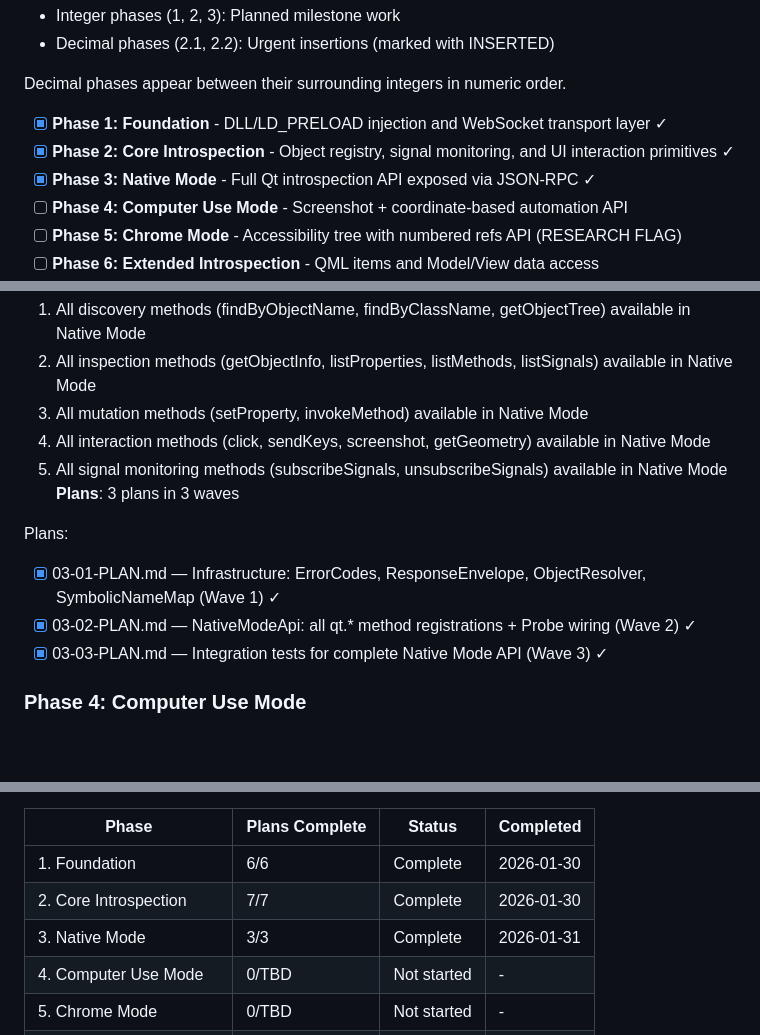
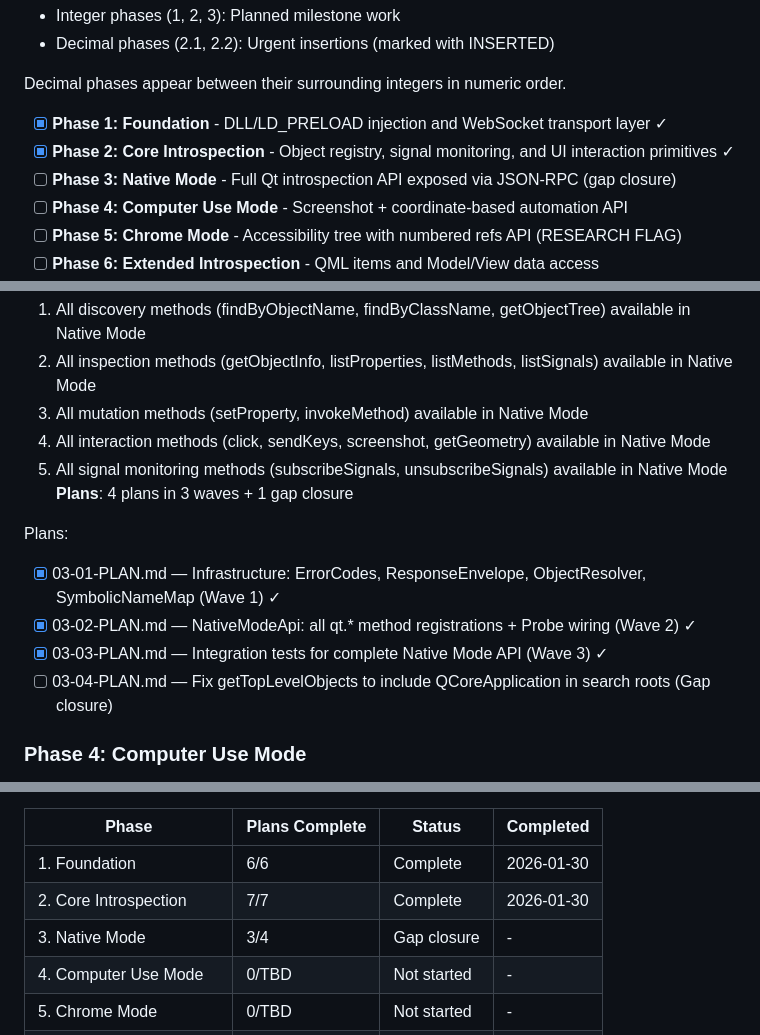
Before and after one commit to ssss2art/QtMcp, a Markdown page: .planning/ROADMAP.md, 3 parts joined by grey strips. GitHub-like rendering; blank space fills up the shorter version.

Commit message:
docs(03): create gap closure plan for object ID resolution bug
Phase 03: Native Mode
- 1 gap closure plan (03-04) fixing getTopLevelObjects()
- Root cause: QCoreApplication excluded from search roots
- Includes regression test for global findByObjectId

Co-Authored-By: Claude Opus 4.5 <noreply@anthropic.com>

```diff
--- a/.planning/ROADMAP.md
+++ b/.planning/ROADMAP.md
@@ -14,7 +14,7 @@ Decimal phases appear between their surrounding integers in numeric order.
 
 - [x] **Phase 1: Foundation** - DLL/LD_PRELOAD injection and WebSocket transport layer ✓
 - [x] **Phase 2: Core Introspection** - Object registry, signal monitoring, and UI interaction primitives ✓
-- [x] **Phase 3: Native Mode** - Full Qt introspection API exposed via JSON-RPC ✓
+- [ ] **Phase 3: Native Mode** - Full Qt introspection API exposed via JSON-RPC (gap closure)
 - [ ] **Phase 4: Computer Use Mode** - Screenshot + coordinate-based automation API
 - [ ] **Phase 5: Chrome Mode** - Accessibility tree with numbered refs API (RESEARCH FLAG)
 - [ ] **Phase 6: Extended Introspection** - QML items and Model/View data access
@@ -73,12 +73,13 @@ Plans:
   3. All mutation methods (setProperty, invokeMethod) available in Native Mode
   4. All interaction methods (click, sendKeys, screenshot, getGeometry) available in Native Mode
   5. All signal monitoring methods (subscribeSignals, unsubscribeSignals) available in Native Mode
-**Plans**: 3 plans in 3 waves
+**Plans**: 4 plans in 3 waves + 1 gap closure
 
 Plans:
 - [x] 03-01-PLAN.md — Infrastructure: ErrorCodes, ResponseEnvelope, ObjectResolver, SymbolicNameMap (Wave 1) ✓
 - [x] 03-02-PLAN.md — NativeModeApi: all qt.* method registrations + Probe wiring (Wave 2) ✓
 - [x] 03-03-PLAN.md — Integration tests for complete Native Mode API (Wave 3) ✓
+- [ ] 03-04-PLAN.md — Fix getTopLevelObjects to include QCoreApplication in search roots (Gap closure)
 
 ### Phase 4: Computer Use Mode
 **Goal**: AI agents can control Qt applications using screenshot and pixel coordinates
@@ -154,7 +155,7 @@ Note: Phases 3, 4, 5 can potentially execute in parallel after Phase 2 completes
 |-------|----------------|--------|-----------|
 | 1. Foundation | 6/6 | Complete | 2026-01-30 |
 | 2. Core Introspection | 7/7 | Complete | 2026-01-30 |
-| 3. Native Mode | 3/3 | Complete | 2026-01-31 |
+| 3. Native Mode | 3/4 | Gap closure | - |
 | 4. Computer Use Mode | 0/TBD | Not started | - |
 | 5. Chrome Mode | 0/TBD | Not started | - |
 | 6. Extended Introspection | 0/TBD | Not started | - |
```
Also changed, not shown: 1 other file.
